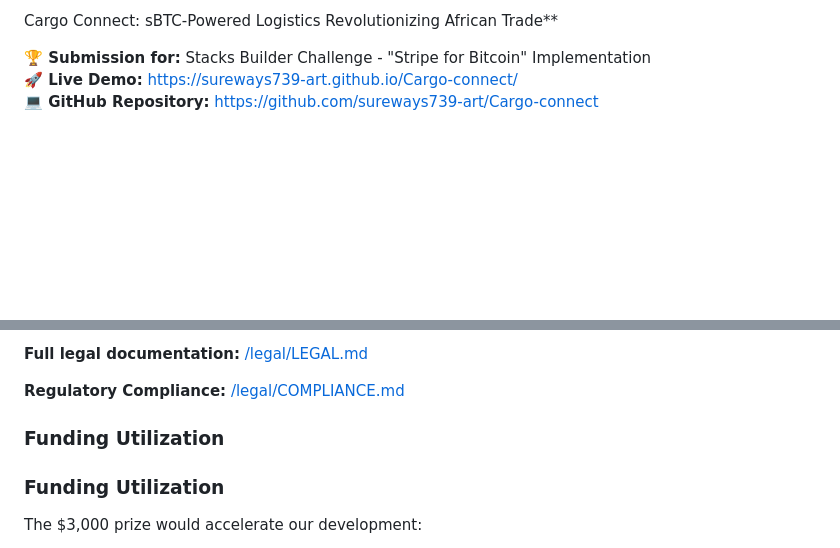
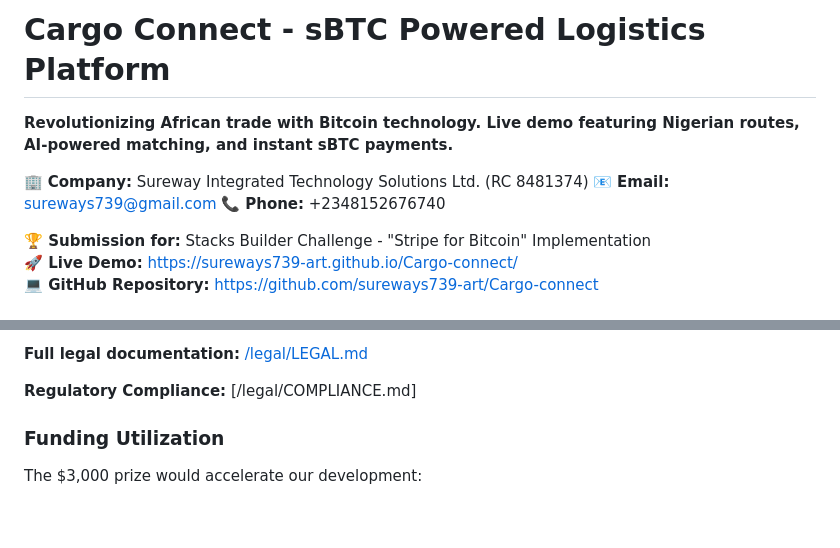
Before and after one commit to sureways739-art/Cargo-connect, a Markdown page: README.md, 2 parts joined by grey strips. Drawn GitHub-style; blank space fills up the shorter version.

```diff
--- a/README.md
+++ b/README.md
@@ -1,4 +1,10 @@
-Cargo Connect: sBTC-Powered Logistics Revolutionizing African Trade**
+# Cargo Connect - sBTC Powered Logistics Platform
+
+**Revolutionizing African trade with Bitcoin technology. Live demo featuring Nigerian routes, AI-powered matching, and instant sBTC payments.**
+
+🏢 **Company:** Sureway Integrated Technology Solutions Ltd. (RC 8481374)
+📧 **Email:** sureways739@gmail.com
+📞 **Phone:** +2348152676740
 
 **🏆 Submission for:** Stacks Builder Challenge - "Stripe for Bitcoin" Implementation
 **🚀 Live Demo:** https://sureways739-art.github.io/Cargo-connect/
@@ -92,9 +98,8 @@ contract LogisticsEscrow {
 
 **Full legal documentation:** [/legal/LEGAL.md](/legal/LEGAL.md)
 
-**Regulatory Compliance:** [/legal/COMPLIANCE.md](/legal/COMPLIANCE.md)
+**Regulatory Compliance:** [/legal/COMPLIANCE.md]
 
-### Funding Utilization
 ### **Funding Utilization**
 The $3,000 prize would accelerate our development:
 1. **Enhanced sBTC Integration** ($1,200): Advanced smart contracts and security
```
